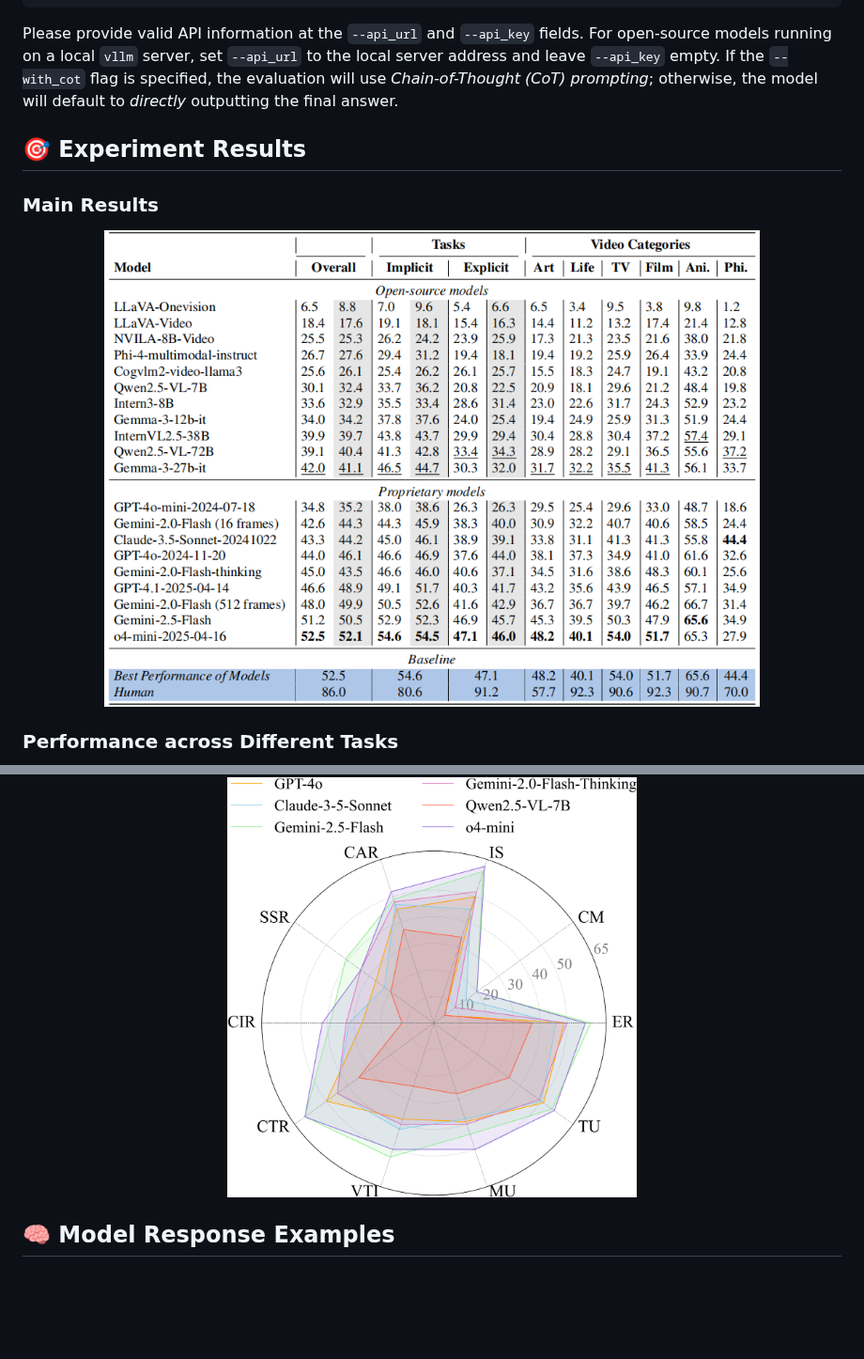
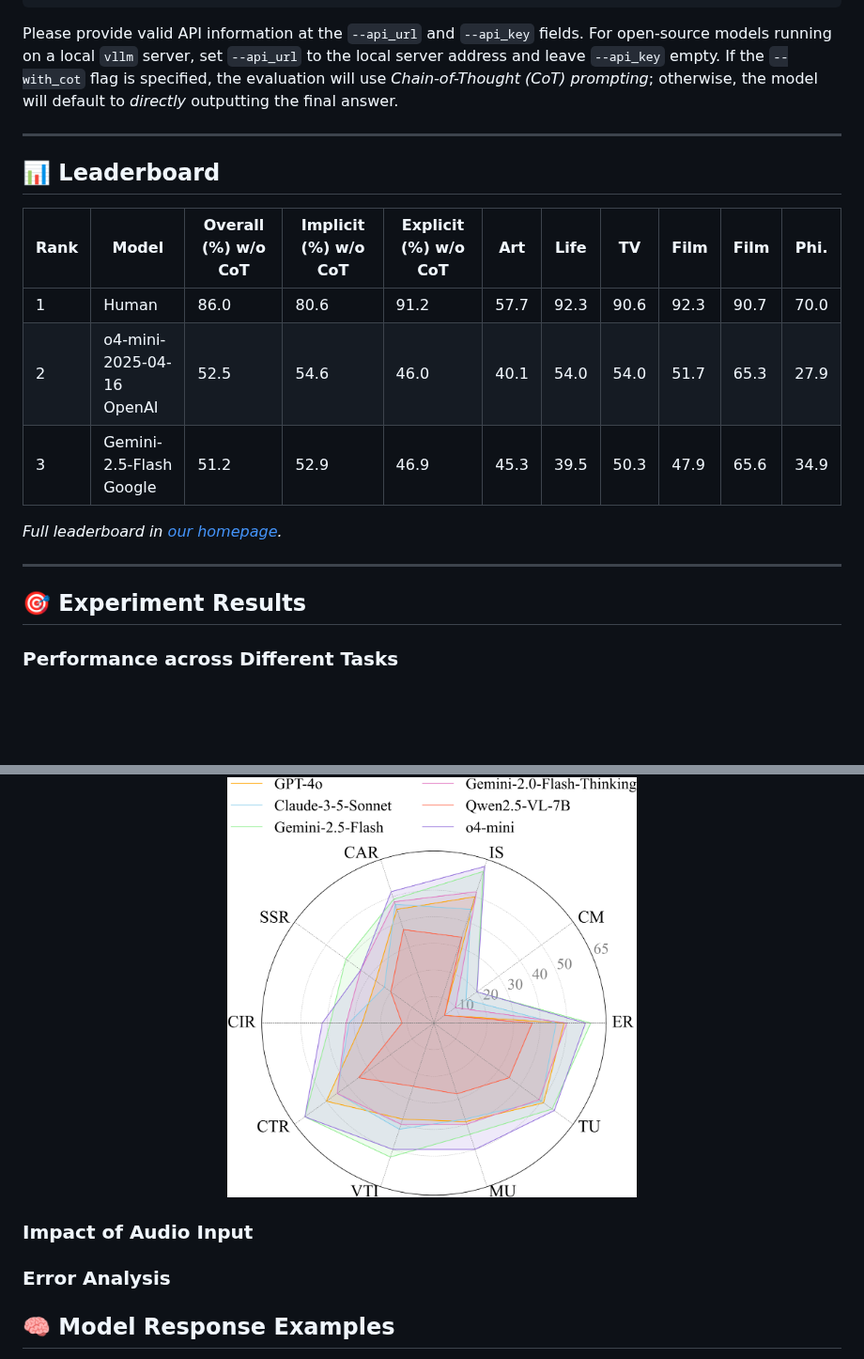
Before and after one commit to GaryStack/MMR-V, a Markdown page: README.md, 2 parts joined by grey strips. Shown at 94% size. Rendered like a GitHub page; blank space fills up the shorter version.

````diff
--- a/README.md
+++ b/README.md
@@ -64,14 +64,21 @@ python evaluation/server_evaluation_on_MMR.py \
 ```
 Please provide valid API information at the `--api_url` and `--api_key` fields. For open-source models running on a local `vllm` server, set `--api_url` to the local server address and leave `--api_key` empty. If the `--with_cot` flag is specified, the evaluation will use *Chain-of-Thought (CoT) prompting*; otherwise, the model will default to *directly* outputting the final answer.
 
+---
+## 📊 Leaderboard <a name="leaderboard"></a>
+| Rank | Model | Overall (%) w/o CoT | Implicit (%) w/o CoT | Explicit (%) w/o CoT | Art | Life | TV | Film | Film | Phi. |
+|---|---|---|---|---|---|---|---|---|---|---|
+| 1 | Human | 86.0 | 80.6 | 91.2 | 57.7 | 92.3 | 90.6 | 92.3 | 90.7 | 70.0 |
+| 2 | o4-mini-2025-04-16 <br> OpenAI | 52.5 | 54.6 | 46.0 | 40.1 | 54.0 | 54.0 | 51.7 | 65.3 | 27.9 |
+| 3 | Gemini-2.5-Flash <br> Google | 51.2 | 52.9 |  46.9 |  45.3 | 39.5 | 50.3 | 47.9 | 65.6 | 34.9 |
+
+*Full leaderboard in [our homepage](https://mmr-v.github.io/).*
+
+---
+
+
+
 ## 🎯 Experiment Results
-
-### Main Results
-
-<p align="center">
-    <img src="./figs/main.png" width="80%" height="80%">
-</p>
-
 
 ### Performance across Different Tasks
 
@@ -79,6 +86,10 @@ Please provide valid API information at the `--api_url` and `--api_key` fields.
     <img src="./figs/task_analysis_final.png" width="50%" height="50%">
 </p>
 
+### Impact of Audio Input
+
+
+### Error Analysis
 
 
 ## 🧠 Model Response Examples
````
